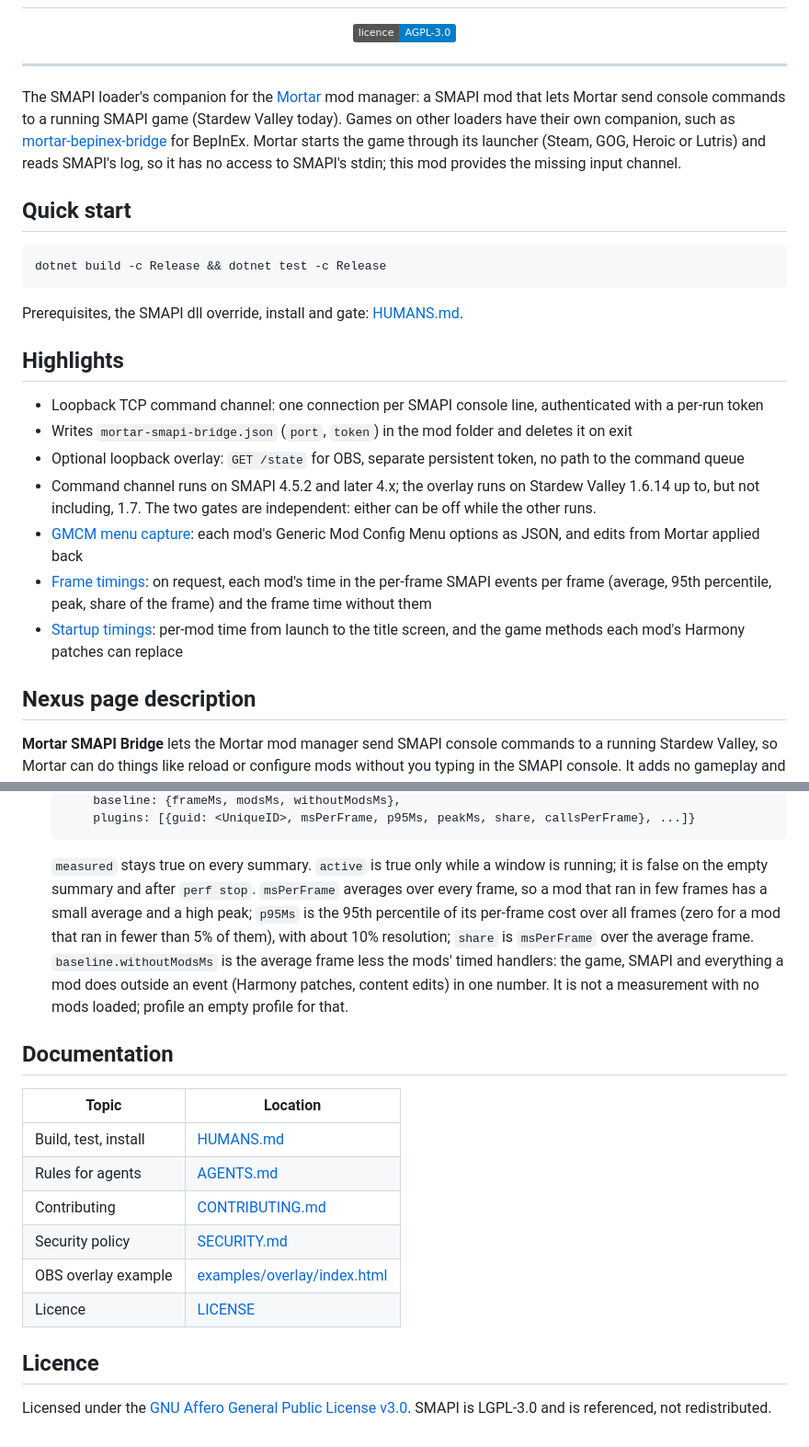
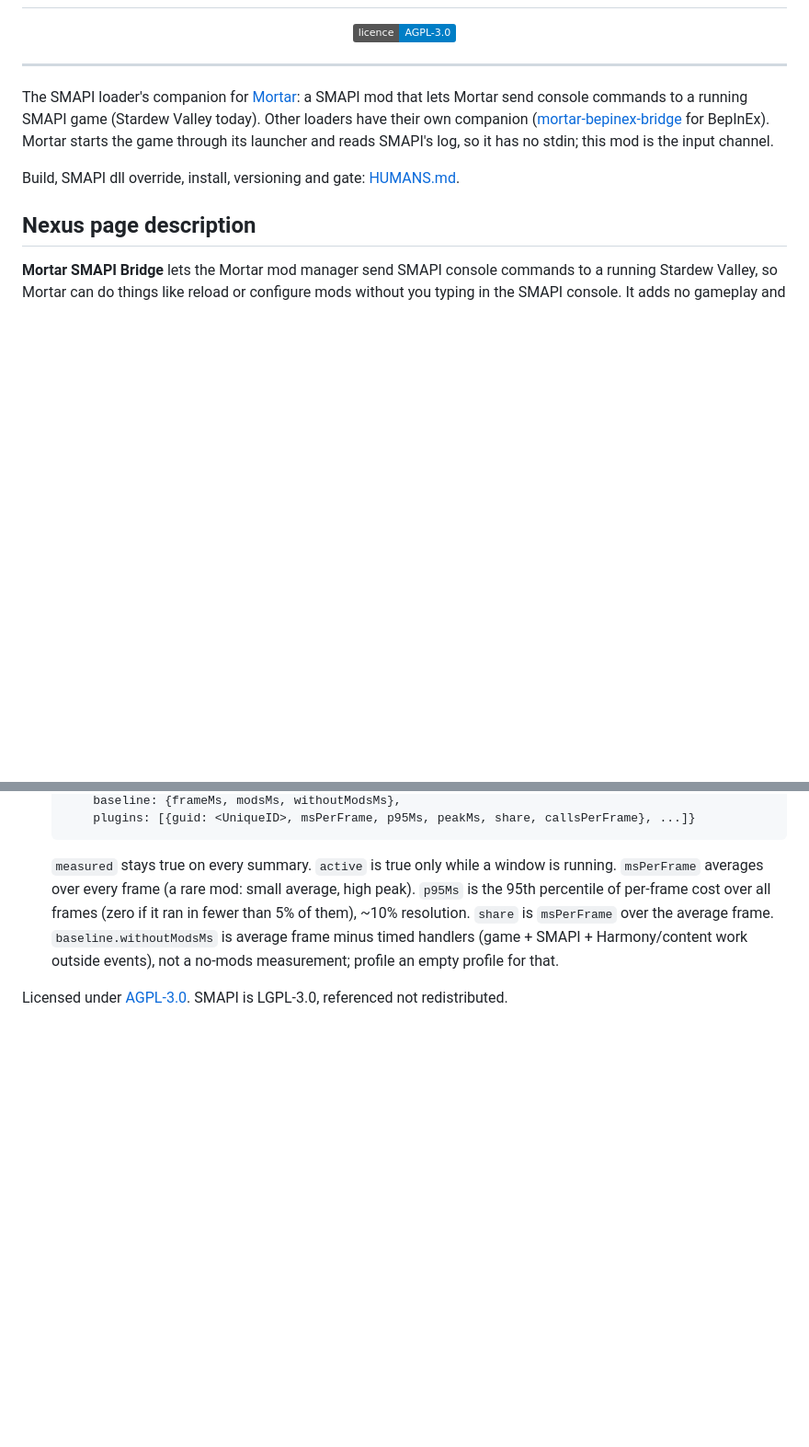
Before and after one commit to Rethunk-Tech/mortar-smapi-bridge, a Markdown page: README.md, 2 parts joined by grey strips. Shown at 92% size. GitHub-like rendering; badges without logos; blank space fills up the shorter version.

````diff
--- a/README.md
+++ b/README.md
@@ -8,25 +8,9 @@
 
 ---
 
-The SMAPI loader's companion for the [Mortar](https://github.com/Rethunk-Tech/mortar) mod manager: a SMAPI mod that lets Mortar send console commands to a running SMAPI game (Stardew Valley today). Games on other loaders have their own companion, such as [mortar-bepinex-bridge](https://github.com/Rethunk-Tech/mortar-bepinex-bridge) for BepInEx. Mortar starts the game through its launcher (Steam, GOG, Heroic or Lutris) and reads SMAPI's log, so it has no access to SMAPI's stdin; this mod provides the missing input channel.
+The SMAPI loader's companion for [Mortar](https://github.com/Rethunk-Tech/mortar): a SMAPI mod that lets Mortar send console commands to a running SMAPI game (Stardew Valley today). Other loaders have their own companion ([mortar-bepinex-bridge](https://github.com/Rethunk-Tech/mortar-bepinex-bridge) for BepInEx). Mortar starts the game through its launcher and reads SMAPI's log, so it has no stdin; this mod is the input channel.
 
-## Quick start
-
-```sh
-dotnet build -c Release && dotnet test -c Release
-```
-
-Prerequisites, the SMAPI dll override, install and gate: [HUMANS.md](HUMANS.md).
-
-## Highlights
-
-- Loopback TCP command channel: one connection per SMAPI console line, authenticated with a per-run token
-- Writes `mortar-smapi-bridge.json` (`port`, `token`) in the mod folder and deletes it on exit
-- Optional loopback overlay: `GET /state` for OBS, separate persistent token, no path to the command queue
-- Command channel runs on SMAPI 4.5.2 and later 4.x; the overlay runs on Stardew Valley 1.6.14 up to, but not including, 1.7. The two gates are independent: either can be off while the other runs.
-- [GMCM menu capture](#gmcm-menu-capture): each mod's Generic Mod Config Menu options as JSON, and edits from Mortar applied back
-- [Frame timings](#frame-timings): on request, each mod's time in the per-frame SMAPI events per frame (average, 95th percentile, peak, share of the frame) and the frame time without them
-- [Startup timings](#startup-timings): per-mod time from launch to the title screen, and the game methods each mod's Harmony patches can replace
+Build, SMAPI dll override, install, versioning and gate: [HUMANS.md](HUMANS.md).
 
 ## Nexus page description
 
@@ -155,19 +115,6 @@ Off until Mortar asks, and nothing is wrapped before then. `perf start` (the pro
       plugins: [{guid: <UniqueID>, msPerFrame, p95Ms, peakMs, share, callsPerFrame}, ...]}
   ```
 
-  `measured` stays true on every summary. `active` is true only while a window is running; it is false on the empty summary and after `perf stop`. `msPerFrame` averages over every frame, so a mod that ran in few frames has a small average and a high peak; `p95Ms` is the 95th percentile of its per-frame cost over all frames (zero for a mod that ran in fewer than 5% of them), with about 10% resolution; `share` is `msPerFrame` over the average frame. `baseline.withoutModsMs` is the average frame less the mods' timed handlers: the game, SMAPI and everything a mod does outside an event (Harmony patches, content edits) in one number. It is not a measurement with no mods loaded; profile an empty profile for that.
+  `measured` stays true on every summary. `active` is true only while a window is running. `msPerFrame` averages over every frame (a rare mod: small average, high peak). `p95Ms` is the 95th percentile of per-frame cost over all frames (zero if it ran in fewer than 5% of them), ~10% resolution. `share` is `msPerFrame` over the average frame. `baseline.withoutModsMs` is average frame minus timed handlers (game + SMAPI + Harmony/content work outside events), not a no-mods measurement; profile an empty profile for that.
 
-## Documentation
-
-| Topic | Location |
-| --- | --- |
-| Build, test, install | [HUMANS.md](HUMANS.md) |
-| Rules for agents | [AGENTS.md](AGENTS.md) |
-| Contributing | [CONTRIBUTING.md](CONTRIBUTING.md) |
-| Security policy | [SECURITY.md](SECURITY.md) |
-| OBS overlay example | [examples/overlay/index.html](examples/overlay/index.html) |
-| Licence | [LICENSE](LICENSE) |
-
-## Licence
-
-Licensed under the [GNU Affero General Public License v3.0](LICENSE). SMAPI is LGPL-3.0 and is referenced, not redistributed.
+Licensed under [AGPL-3.0](LICENSE). SMAPI is LGPL-3.0, referenced not redistributed.
````
Also changed, not shown: other parts of README.md (+26 -50 lines).
